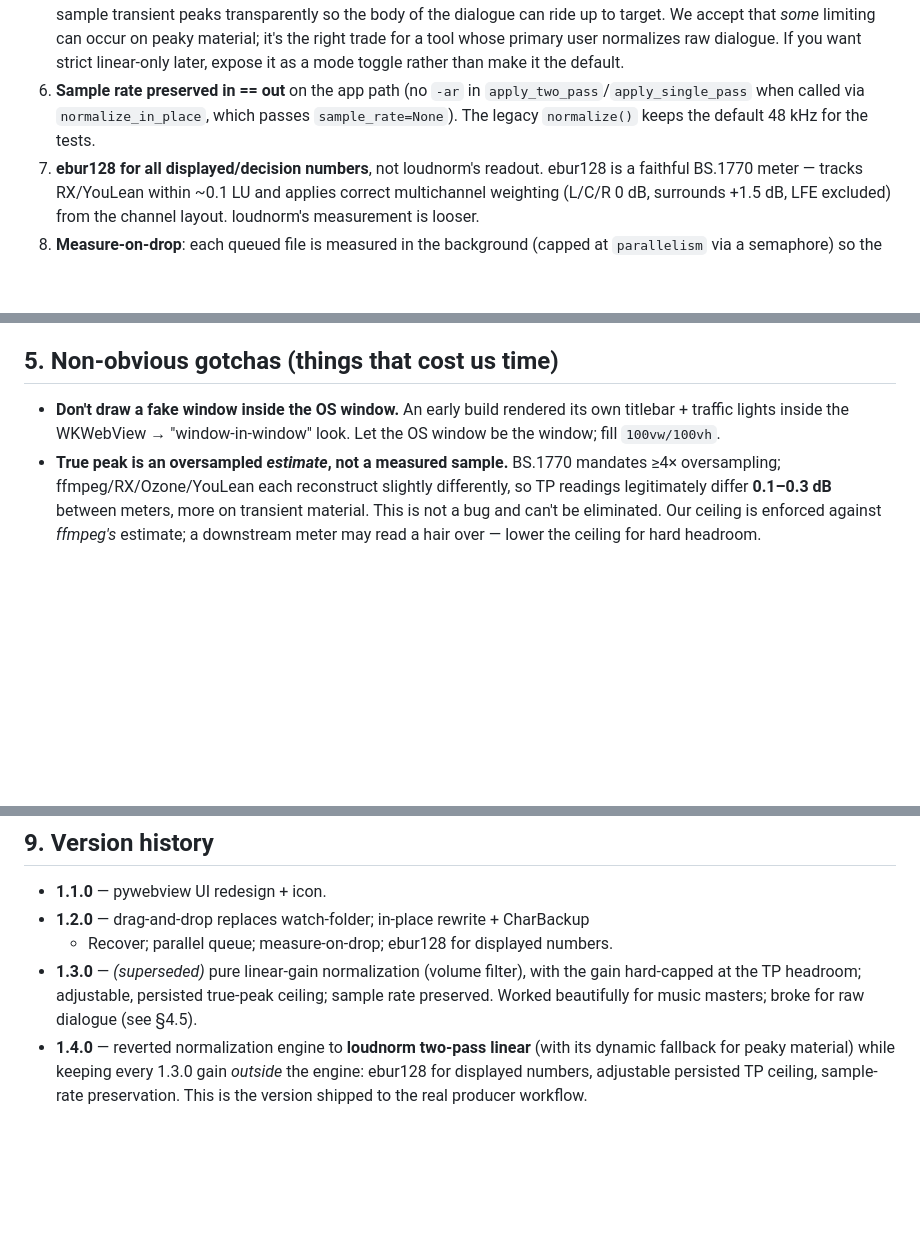
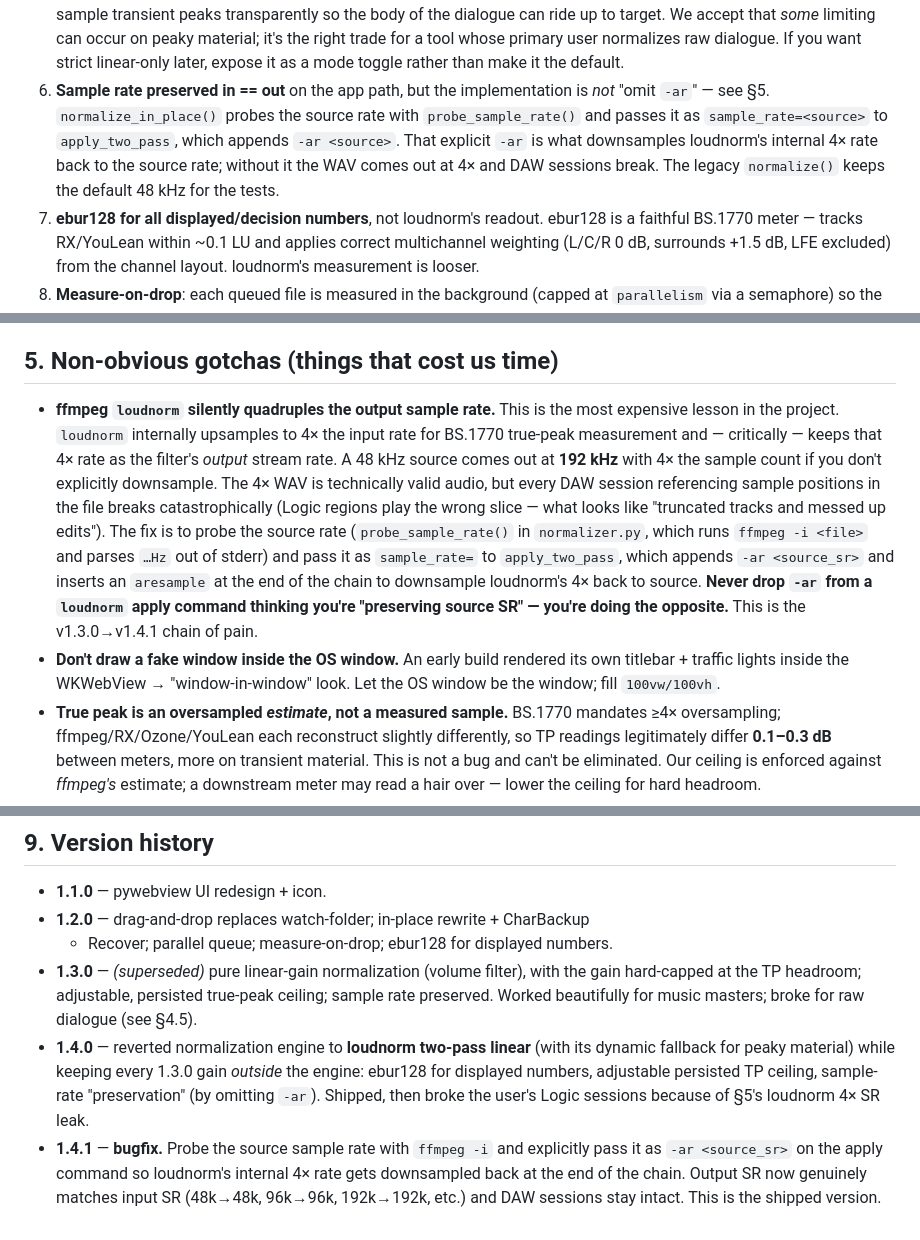
Before and after one commit to humanitcrowd/normalization, a Markdown page: CLAUDE.md, 3 parts joined by grey strips. Rendered like a GitHub page; blank space fills up the shorter version.

Commit message:
docs(CLAUDE.md): record the loudnorm 4x SR-leak gotcha + v1.4.1 history
After the v1.3.0->1.4.0->1.4.1 chain of pain, leave a clear note in
the build-context doc so a future agent doesn't repeat the "drop -ar
to preserve source SR" trap. Includes:
  - New entry in §5 (gotchas) explaining loudnorm's 4x internal
    oversample, why omitting -ar leaks 192 kHz into the WAV, and how
    to fix it (probe source SR, pass as -ar).
  - Updated §4.6 (design decisions) to reflect that SR preservation is
    achieved BY explicit -ar <source>, not by omitting -ar.
  - 1.4.1 added to §9 version history (the actual shipped fix).

```diff
--- a/CLAUDE.md
+++ b/CLAUDE.md
@@ -110,10 +110,13 @@ Runtime locations:
    it's the right trade for a tool whose primary user normalizes raw
    dialogue. If you want strict linear-only later, expose it as a mode
    toggle rather than make it the default.
-6. **Sample rate preserved in == out** on the app path (no `-ar` in
-   `apply_two_pass`/`apply_single_pass` when called via `normalize_in_place`,
-   which passes `sample_rate=None`). The legacy `normalize()` keeps the
-   default 48 kHz for the tests.
+6. **Sample rate preserved in == out** on the app path, but the
+   implementation is *not* "omit `-ar`" — see §5. `normalize_in_place()`
+   probes the source rate with `probe_sample_rate()` and passes it as
+   `sample_rate=<source>` to `apply_two_pass`, which appends `-ar <source>`.
+   That explicit `-ar` is what downsamples loudnorm's internal 4× rate back
+   to the source rate; without it the WAV comes out at 4× and DAW sessions
+   break. The legacy `normalize()` keeps the default 48 kHz for the tests.
 7. **ebur128 for all displayed/decision numbers**, not loudnorm's readout.
    ebur128 is a faithful BS.1770 meter — tracks RX/YouLean within ~0.1 LU and
    applies correct multichannel weighting (L/C/R 0 dB, surrounds +1.5 dB, LFE
@@ -134,9 +137,24 @@ Runtime locations:
 
 ## 5. Non-obvious gotchas (things that cost us time)
 
-- **Don't draw a fake window inside the OS window.** An early build rendered its
-  own titlebar + traffic lights inside the WKWebView → "window-in-window" look.
-  Let the OS window be the window; fill `100vw/100vh`.
+- **ffmpeg `loudnorm` silently quadruples the output sample rate.** This is the
+  most expensive lesson in the project. `loudnorm` internally upsamples to 4×
+  the input rate for BS.1770 true-peak measurement and — critically — keeps
+  that 4× rate as the filter's *output* stream rate. A 48 kHz source comes out
+  at **192 kHz** with 4× the sample count if you don't explicitly downsample.
+  The 4× WAV is technically valid audio, but every DAW session referencing
+  sample positions in the file breaks catastrophically (Logic regions play the
+  wrong slice — what looks like "truncated tracks and messed up edits"). The
+  fix is to probe the source rate (`probe_sample_rate()` in `normalizer.py`,
+  which runs `ffmpeg -i <file>` and parses `…Hz` out of stderr) and pass it as
+  `sample_rate=` to `apply_two_pass`, which appends `-ar <source_sr>` and
+  inserts an `aresample` at the end of the chain to downsample loudnorm's 4×
+  back to source. **Never drop `-ar` from a `loudnorm` apply command thinking
+  you're "preserving source SR" — you're doing the opposite.** This is the
+  v1.3.0→v1.4.1 chain of pain.
+- **Don't draw a fake window inside the OS window.** An early build rendered
+  its own titlebar + traffic lights inside the WKWebView → "window-in-window"
+  look. Let the OS window be the window; fill `100vw/100vh`.
 - **True peak is an oversampled *estimate*, not a measured sample.** BS.1770
   mandates ≥4× oversampling; ffmpeg/RX/Ozone/YouLean each reconstruct slightly
   differently, so TP readings legitimately differ **0.1–0.3 dB** between meters,
@@ -220,5 +238,11 @@ Dev run (no build): `python -m src`.
 - **1.4.0** — reverted normalization engine to **loudnorm two-pass linear**
   (with its dynamic fallback for peaky material) while keeping every 1.3.0
   gain *outside* the engine: ebur128 for displayed numbers, adjustable
-  persisted TP ceiling, sample-rate preservation. This is the version
-  shipped to the real producer workflow.
+  persisted TP ceiling, sample-rate "preservation" (by omitting `-ar`).
+  Shipped, then broke the user's Logic sessions because of §5's loudnorm
+  4× SR leak.
+- **1.4.1** — **bugfix.** Probe the source sample rate with `ffmpeg -i` and
+  explicitly pass it as `-ar <source_sr>` on the apply command so loudnorm's
+  internal 4× rate gets downsampled back at the end of the chain. Output SR
+  now genuinely matches input SR (48k→48k, 96k→96k, 192k→192k, etc.) and
+  DAW sessions stay intact. This is the shipped version.
```
